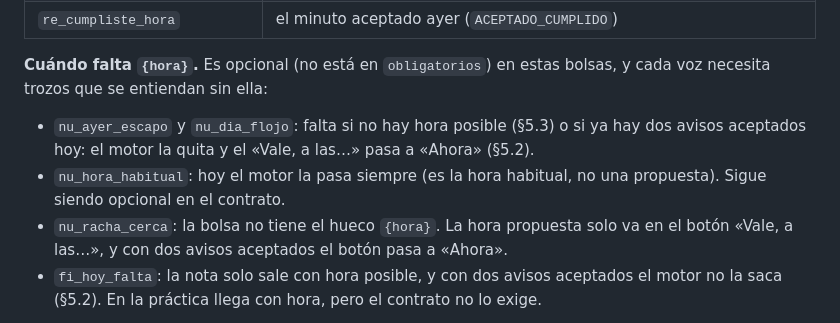
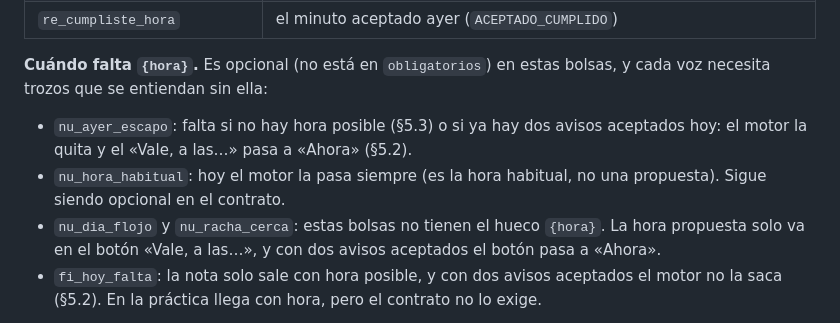
Before and after one commit to alvarotorresc/bito, a Markdown page: tools/habla/HUECOS.md, the part around the change. GitHub-like rendering.

Commit message:
fix(habla): HUECOS.md: día flojo no tiene el hueco {hora}, como racha cerca
La hora de esas propuestas solo va en el botón «Vale, a las…».

```diff
--- a/tools/habla/HUECOS.md
+++ b/tools/habla/HUECOS.md
@@ -70,9 +70,9 @@ Hora local con el formato del sistema (ES 24 h «14:30»; EN «2:30 PM» o «14:
 
 **Cuándo falta `{hora}`.** Es opcional (no está en `obligatorios`) en estas bolsas, y cada voz necesita trozos que se entiendan sin ella:
 
-- `nu_ayer_escapo` y `nu_dia_flojo`: falta si no hay hora posible (§5.3) o si ya hay dos avisos aceptados hoy: el motor la quita y el «Vale, a las…» pasa a «Ahora» (§5.2).
+- `nu_ayer_escapo`: falta si no hay hora posible (§5.3) o si ya hay dos avisos aceptados hoy: el motor la quita y el «Vale, a las…» pasa a «Ahora» (§5.2).
 - `nu_hora_habitual`: hoy el motor la pasa siempre (es la hora habitual, no una propuesta). Sigue siendo opcional en el contrato.
-- `nu_racha_cerca`: la bolsa no tiene el hueco `{hora}`. La hora propuesta solo va en el botón «Vale, a las…», y con dos avisos aceptados el botón pasa a «Ahora».
+- `nu_dia_flojo` y `nu_racha_cerca`: estas bolsas no tienen el hueco `{hora}`. La hora propuesta solo va en el botón «Vale, a las…», y con dos avisos aceptados el botón pasa a «Ahora».
 - `fi_hoy_falta`: la nota solo sale con hora posible, y con dos avisos aceptados el motor no la saca (§5.2). En la práctica llega con hora, pero el contrato no lo exige.
 
 En `nu_confirma_vale` y `nu_confirma_vale_gordo`, `{hora}` es obligatorio: sin hora aceptada no hay confirmación. Un «Vale» sin hora (el día duro, o con dos avisos aceptados) no deja frase: la tarjeta se va y el motor decide.
```
